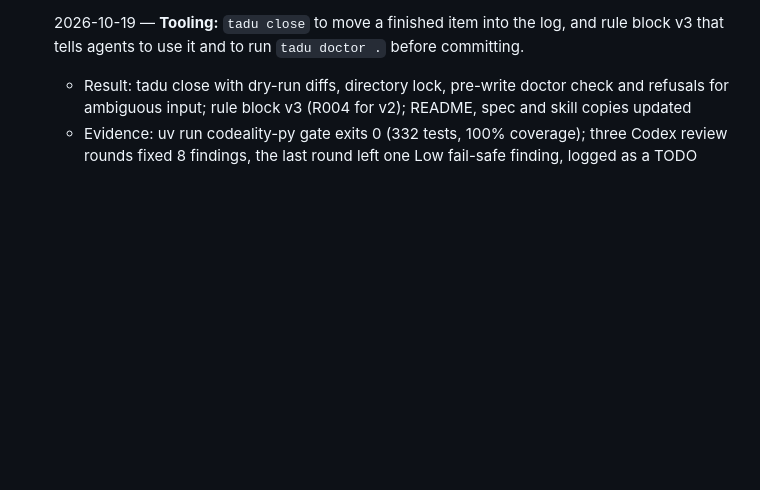
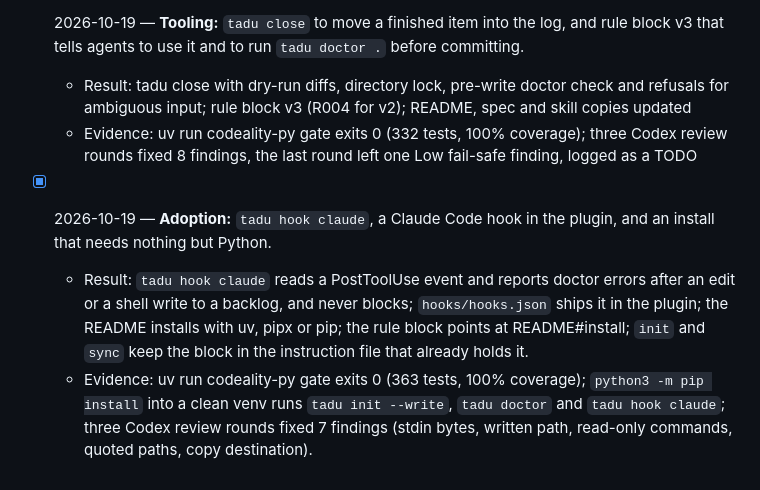
Before and after one commit to syntopica/tadu, a Markdown page: TODO_LOG.md, the part around the change. Rendered like a GitHub page; blank space fills up the shorter version.

Commit message:
docs(todo): log tadu hook claude and the installer-neutral install

```diff
--- a/TODO_LOG.md
+++ b/TODO_LOG.md
@@ -54,3 +54,7 @@
 - [x] 2026-10-19 — **Tooling:** `tadu close` to move a finished item into the log, and rule block v3 that tells agents to use it and to run `tadu doctor .` before committing.
   - Result: tadu close with dry-run diffs, directory lock, pre-write doctor check and refusals for ambiguous input; rule block v3 (R004 for v2); README, spec and skill copies updated
   - Evidence: uv run codeality-py gate exits 0 (332 tests, 100% coverage); three Codex review rounds fixed 8 findings, the last round left one Low fail-safe finding, logged as a TODO
+
+- [x] 2026-10-19 — **Adoption:** `tadu hook claude`, a Claude Code hook in the plugin, and an install that needs nothing but Python.
+  - Result: `tadu hook claude` reads a PostToolUse event and reports doctor errors after an edit or a shell write to a backlog, and never blocks; `hooks/hooks.json` ships it in the plugin; the README installs with uv, pipx or pip; the rule block points at README#install; `init` and `sync` keep the block in the instruction file that already holds it.
+  - Evidence: uv run codeality-py gate exits 0 (363 tests, 100% coverage); `python3 -m pip install` into a clean venv runs `tadu init --write`, `tadu doctor` and `tadu hook claude`; three Codex review rounds fixed 7 findings (stdin bytes, written path, read-only commands, quoted paths, copy destination).
```
